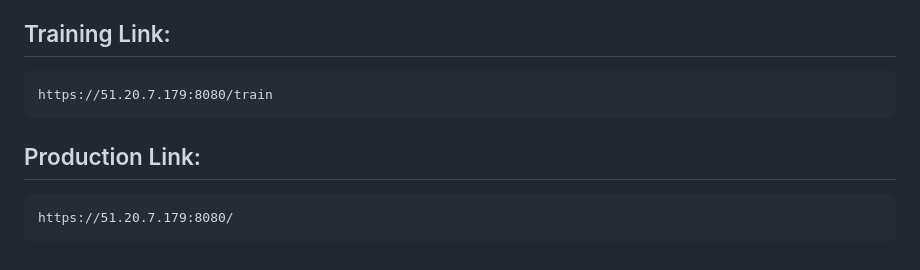
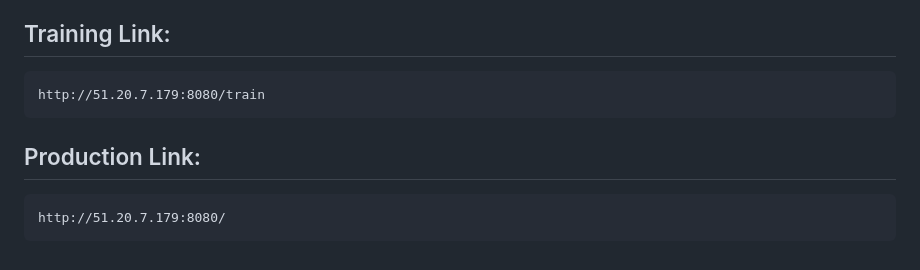
Before and after one commit to nikhil-xyz/Laptop-Price-Calculator, a Markdown page: README.md, the part around the change. GitHub-like rendering.

Commit message:
production url added

````diff
--- a/README.md
+++ b/README.md
@@ -155,11 +155,11 @@ newgrp docker
 
 ## Training Link:
 ```
-https://51.20.7.179:8080/train
+http://51.20.7.179:8080/train
 ```
 ## Production Link:
 ```
-https://51.20.7.179:8080/
+http://51.20.7.179:8080/
 ```
 
 
````
